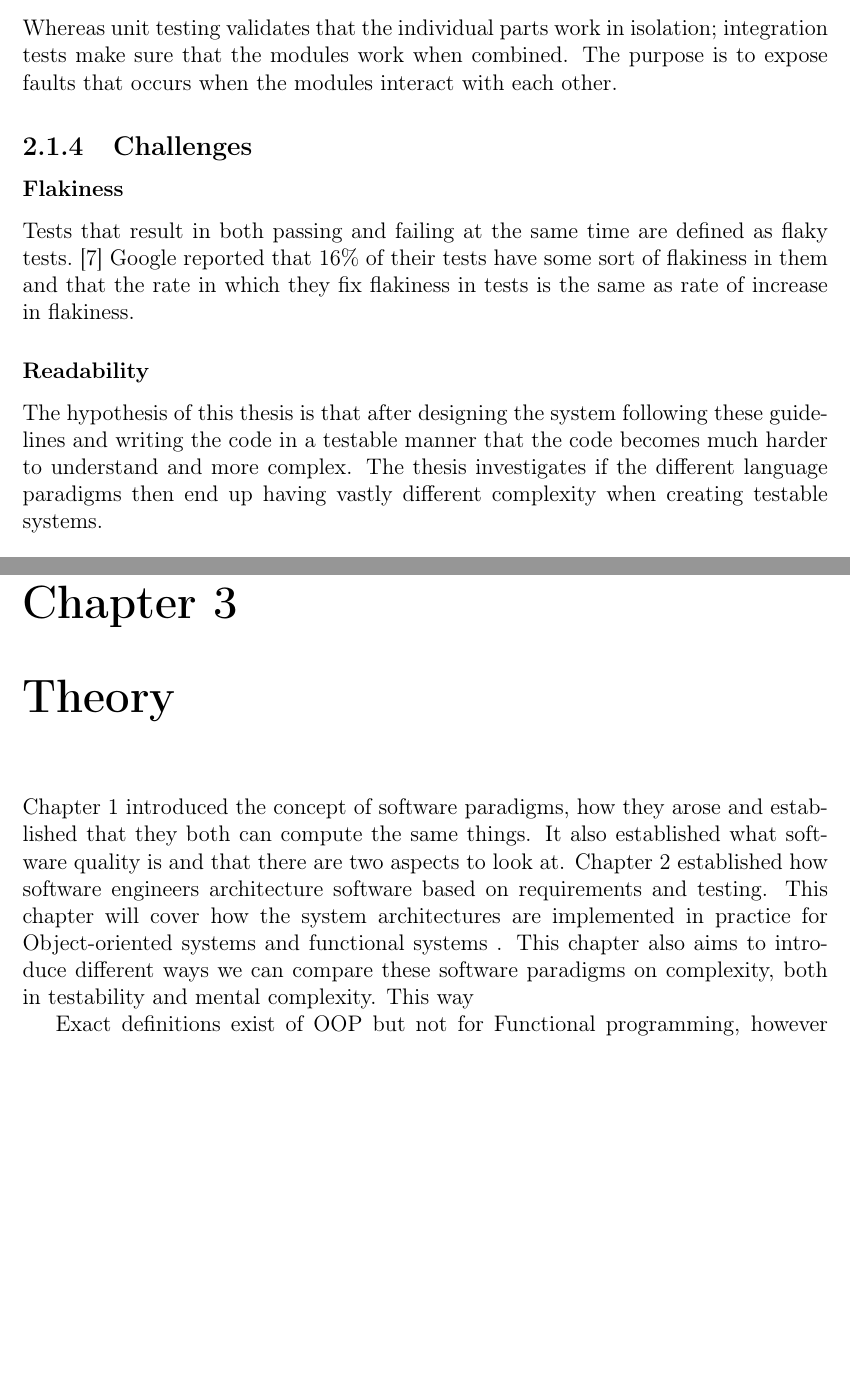
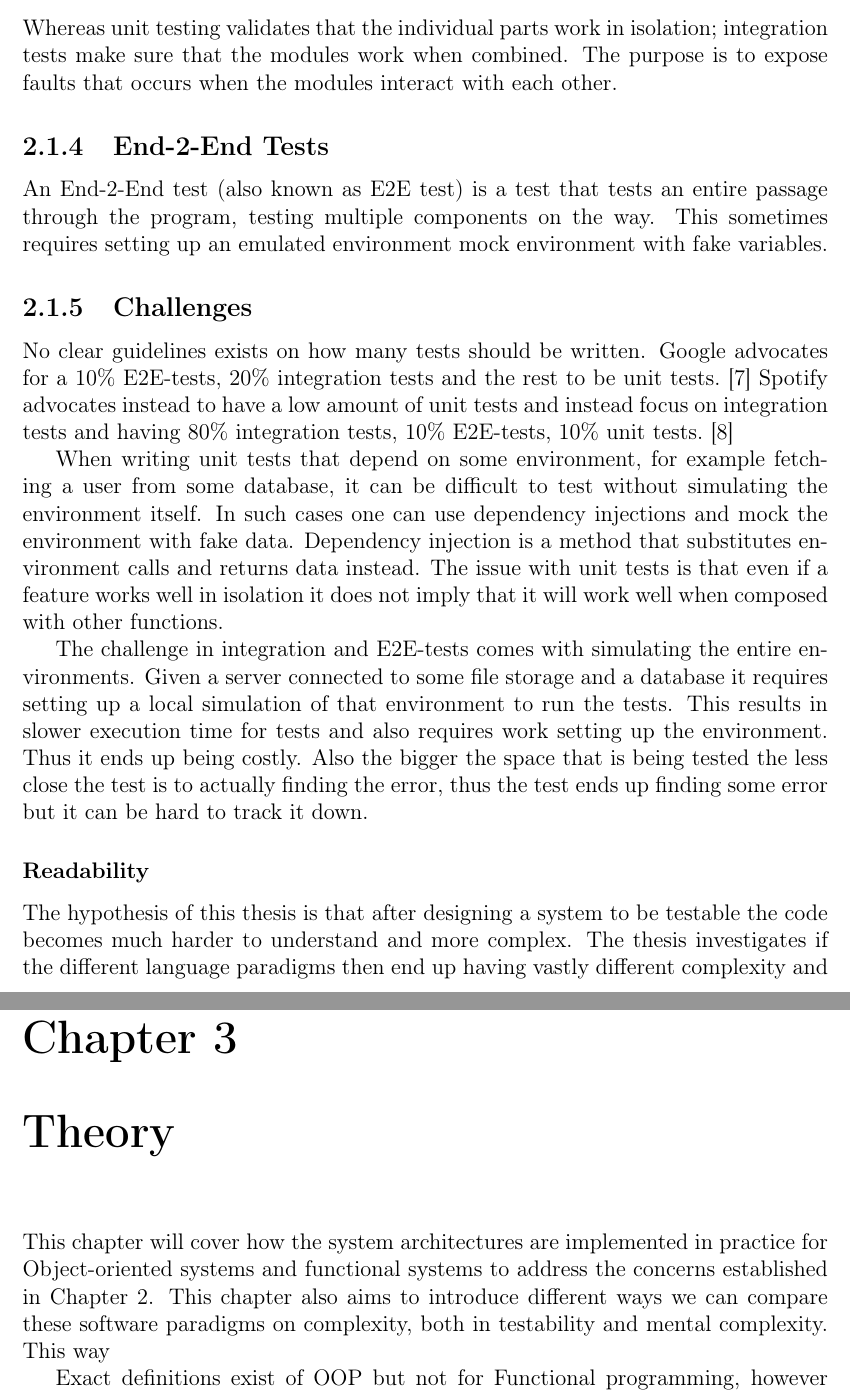
Before and after one commit to MarcCoquand/masterthesis, a LaTeX thesis (thesis.tex, which reads background.tex, theory.tex): two parts of pages 10 and 12 of 33, joined at a grey line, cut so that both start at the same text, the shorter picture padded with empty space. Compiled offline with pdfLaTeX.

Commit message:
added tests

```diff
--- a/background.tex
+++ b/background.tex
@@ -89,19 +78,40 @@ Whereas unit testing validates that the individual parts work in isolation;
 integration tests make sure that the modules work when combined. The purpose is
 to expose faults that occurs when the modules interact with each other.
 
+\subsection{End-2-End Tests}
+
+An End-2-End test (also known as E2E test) is a test that tests an entire
+passage through the program, testing multiple components on the way. This
+sometimes requires setting up an emulated environment mock environment with fake
+variables.
+
 \subsection{Challenges}
 
-\subsubsection{Flakiness}
+No clear guidelines exists on how many tests should be written. Google
+advocates for a 10\% E2E-tests, 20\% integration tests and the rest to be unit
+tests.~\cite{googleontests} Spotify advocates instead to have a low amount of
+unit tests and instead focus on integration tests and having 80\% integration
+tests, 10\% E2E-tests, 10\% unit tests.~\cite{spotifyontests}
 
-Tests that result in both passing and failing at the same time are defined as
-flaky tests.~\cite{googletests} Google reported that 16\% of their tests have
-some sort of flakiness in them and that the rate in which they fix flakiness in
-tests is the same as rate of increase in flakiness.
+When writing unit tests that depend on some environment, for example fetching a
+user from some database, it can be difficult to test without simulating the
+environment itself. In such cases one can use dependency injections and mock the
+environment with fake data. Dependency injection is a method that substitutes
+environment calls and returns data instead. The issue with unit tests is that
+even if a feature works well in isolation it does not imply that it will work
+well when composed with other functions.
+
+The challenge in integration and E2E-tests comes with simulating the entire
+environments. Given a server connected to some file storage and a database it
+requires setting up a local simulation of that environment to run the tests.
+This results in slower execution time for tests and also requires work setting
+up the environment. Thus it ends up being costly. Also the bigger the space
+that is being tested the less close the test is to actually finding the error,
+thus the test ends up finding some error but it can be hard to track it down.
 
 \subsubsection{Readability}
 
-The hypothesis of this thesis is that after designing the system following these
-guidelines and writing the code in a testable manner that the code becomes much
-harder to understand and more complex. The thesis investigates if the different
-language paradigms then end up having vastly different complexity when creating
-testable systems.
+The hypothesis of this thesis is that after designing a system to be testable
+the code becomes much harder to understand and more complex. The thesis
+investigates if the different language paradigms then end up having vastly
+different complexity and being much less readable after creating testable
--- a/theory.tex
+++ b/theory.tex
@@ -1,14 +1,10 @@
 \chapter{Theory}\label{theory}
 
-Chapter~\ref{introduction} introduced the concept of software paradigms, how
-they arose and established that they both can compute the same things. It also
-established what software quality is and that there are two aspects to look at.
-Chapter~\ref{background} established how software engineers architecture
-software based on requirements and testing. This chapter will cover how the
-system architectures are implemented in practice for Object-oriented systems and
-functional systems . This chapter also aims to introduce different ways we can
-compare these software paradigms on complexity, both in testability and mental
-complexity. This way
+This chapter will cover how the system architectures are implemented in practice
+for Object-oriented systems and functional systems to address the concerns
+established in Chapter~\ref{background}. This chapter also aims to
+introduce different ways we can compare these software paradigms on complexity,
+both in testability and mental complexity. This way
 
 Exact definitions exist of OOP but not for Functional programming, however
 both's stated goal is creating maintainable programs.  The way OOP aims to make
```
Also changed, not shown: project1functional/package.yaml (+8 -5 lines), thesis.bib (+16 -0 lines), thesis.tex (+1 -1 lines), thesis.bbl, thesis.pdf, background.tex (23 more changed lines), theory.tex (9 more changed lines), 12 other files.
